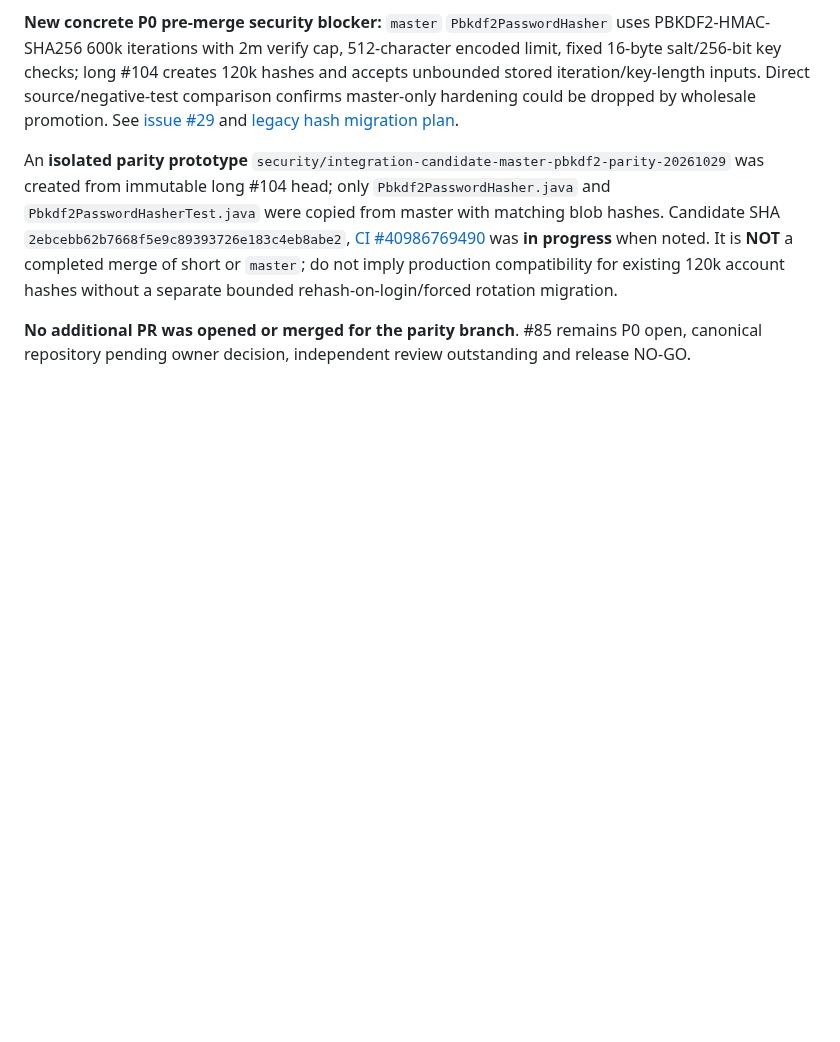
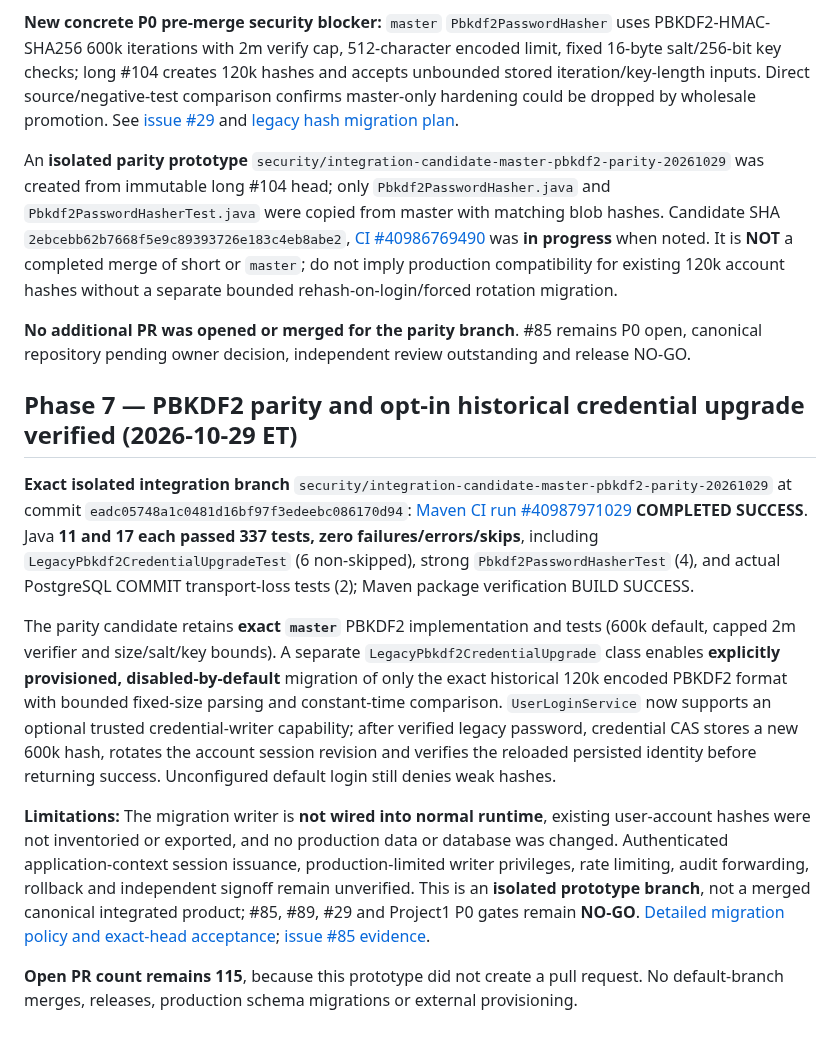
Before and after one commit to danwiz/danwiz, a Markdown page: docs/audits/GITHUB-PORTFOLIO-REMEDIATION-PLAN-2026-10-29.md, the part around the change. GitHub-like rendering; blank space fills up the shorter version.

Commit message:
docs(audit): certify 337-test KDF parity prototype; preserve production no-go

```diff
--- a/docs/audits/GITHUB-PORTFOLIO-REMEDIATION-PLAN-2026-10-29.md
+++ b/docs/audits/GITHUB-PORTFOLIO-REMEDIATION-PLAN-2026-10-29.md
@@ -190,3 +190,14 @@ No default-branch merges, production SQL/secret changes, external provisioning,
 An **isolated parity prototype** `security/integration-candidate-master-pbkdf2-parity-20261029` was created from immutable long #104 head; only `Pbkdf2PasswordHasher.java` and `Pbkdf2PasswordHasherTest.java` were copied from master with matching blob hashes. Candidate SHA `2ebcebb62b7668f5e9c89393726e183c4eb8abe2`, [CI #40986769490](https://github.com/danwiz/project0-cardealership/actions/runs/40986769490) was **in progress** when noted. It is **NOT** a completed merge of short or `master`; do not imply production compatibility for existing 120k account hashes without a separate bounded rehash-on-login/forced rotation migration.
 
 **No additional PR was opened or merged for the parity branch**. #85 remains P0 open, canonical repository pending owner decision, independent review outstanding and release NO-GO.
+
+
+## Phase 7 — PBKDF2 parity and opt-in historical credential upgrade verified (2026-10-29 ET)
+
+**Exact isolated integration branch** `security/integration-candidate-master-pbkdf2-parity-20261029` at commit `eadc05748a1c0481d16bf97f3edeebc086170d94`: [Maven CI run #40987971029](https://github.com/danwiz/project0-cardealership/actions/runs/40987971029) **COMPLETED SUCCESS**. Java **11 and 17 each passed 337 tests, zero failures/errors/skips**, including `LegacyPbkdf2CredentialUpgradeTest` (6 non-skipped), strong `Pbkdf2PasswordHasherTest` (4), and actual PostgreSQL COMMIT transport-loss tests (2); Maven package verification BUILD SUCCESS.
+
+The parity candidate retains **exact `master`** PBKDF2 implementation and tests (600k default, capped 2m verifier and size/salt/key bounds). A separate `LegacyPbkdf2CredentialUpgrade` class enables **explicitly provisioned, disabled-by-default** migration of only the exact historical 120k encoded PBKDF2 format with bounded fixed-size parsing and constant-time comparison. `UserLoginService` now supports an optional trusted credential-writer capability; after verified legacy password, credential CAS stores a new 600k hash, rotates the account session revision and verifies the reloaded persisted identity before returning success. Unconfigured default login still denies weak hashes.
+
+**Limitations:** The migration writer is **not wired into normal runtime**, existing user-account hashes were not inventoried or exported, and no production data or database was changed. Authenticated application-context session issuance, production-limited writer privileges, rate limiting, audit forwarding, rollback and independent signoff remain unverified. This is an **isolated prototype branch**, not a merged canonical integrated product; #85, #89, #29 and Project1 P0 gates remain **NO-GO**. [Detailed migration policy and exact-head acceptance](PBKDF2-INTEGRATION-AND-LEGACY-CREDENTIAL-MIGRATION-PLAN-2026-10-29.md); [issue #85 evidence](https://github.com/danwiz/project0-cardealership/issues/85#issuecomment-6513005941).
+
+**Open PR count remains 115**, because this prototype did not create a pull request. No default-branch merges, releases, production schema migrations or external provisioning.
```
